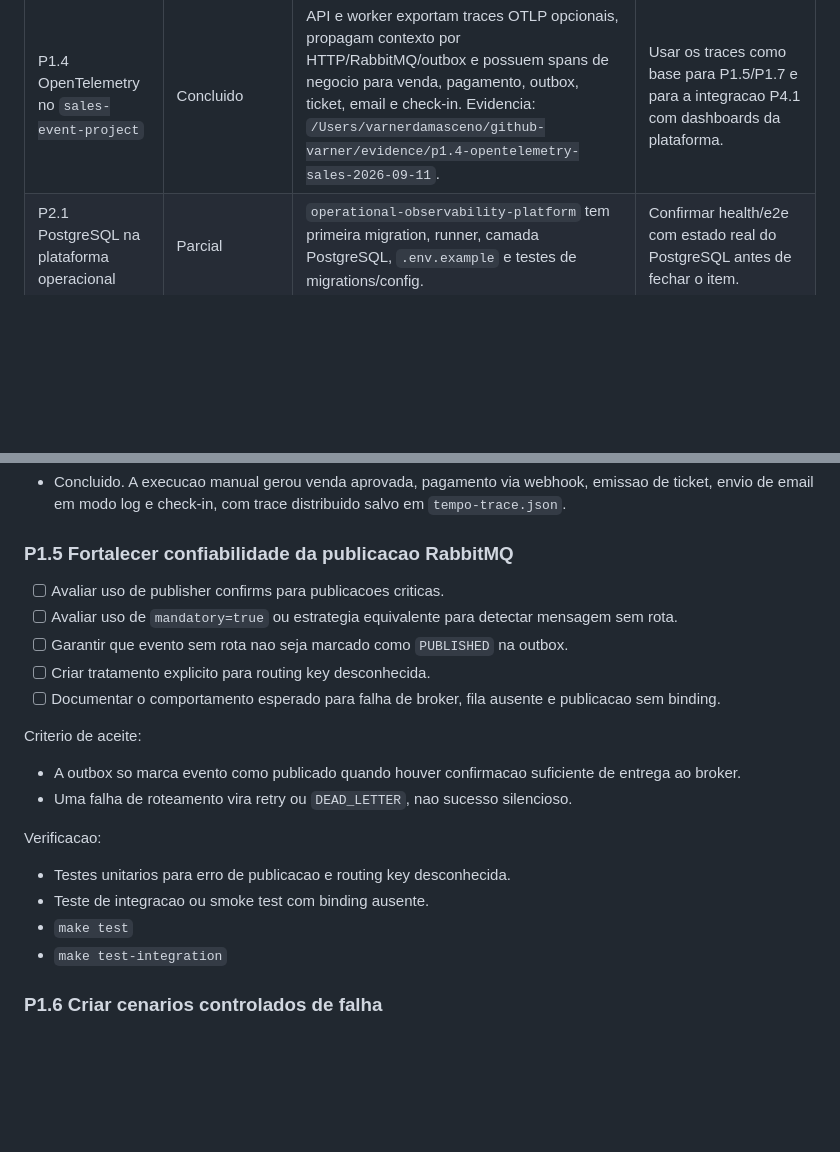
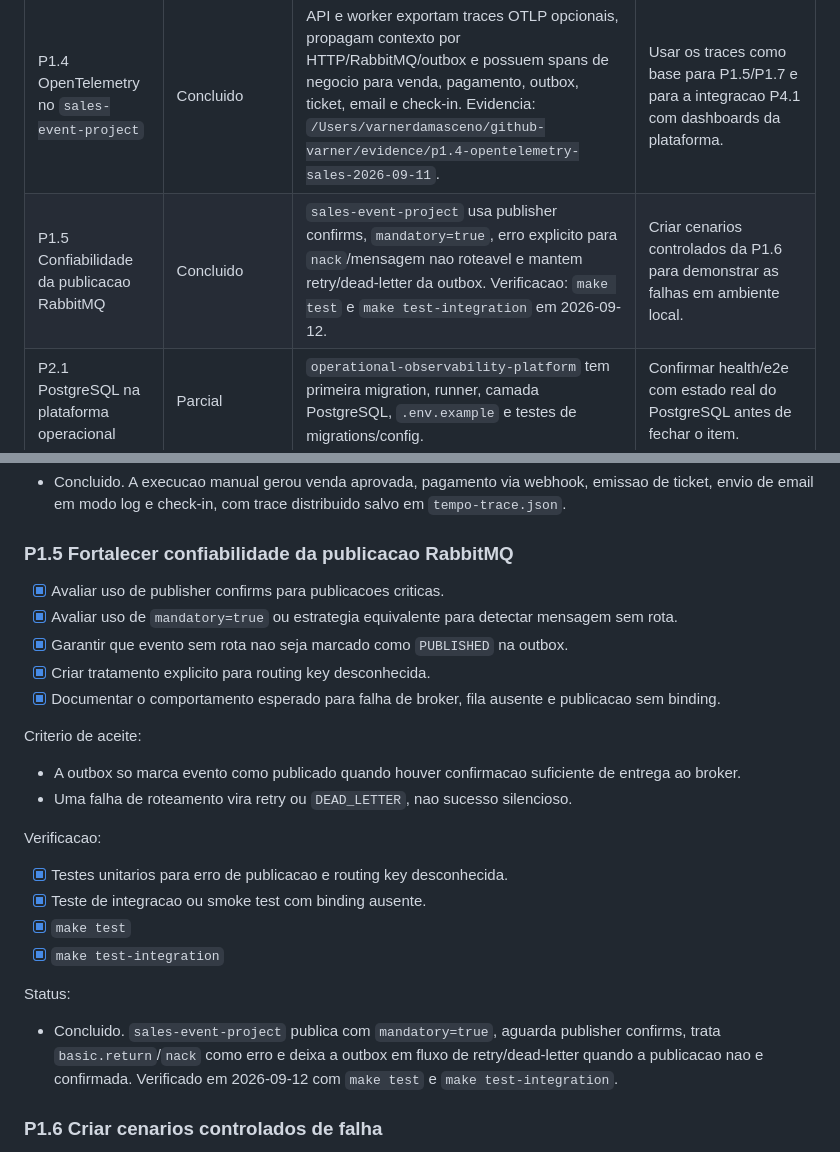
Before and after one commit to VarnerDamascenoJr/OptiFlow, a Markdown page: docs/portfolio-project-backlog.md, 2 parts joined by grey strips. Drawn GitHub-style; blank space fills up the shorter version.

Commit message:
docs: mark RabbitMQ publish reliability complete

```diff
--- a/docs/portfolio-project-backlog.md
+++ b/docs/portfolio-project-backlog.md
@@ -46,6 +46,7 @@ ja auditado entre sessoes.
 | P1.2 Correlacao da jornada de venda | Em andamento avancado | `sales-event-project` gera/preserva `X-Request-ID`, `X-Correlation-ID` e `X-Transaction-ID` no `POST /sales`, propaga metadata no evento `SALE_CREATED` e registra campos em logs estruturados. | Validar propagacao completa por pagamento, outbox, ticket, email e check-in. |
 | P1.3 Contexto por RabbitMQ | Concluido | `sales-event-project` injeta headers AMQP de correlacao, contexto W3C de trace e preserva metadados de negocio no consumo e em eventos derivados. Evidencia: `/Users/varnerdamasceno/github-varner/evidence/p1.3-rabbitmq-context-2026-09-11`. | Usar este contrato como base para a instrumentacao OpenTelemetry da P1.4. |
 | P1.4 OpenTelemetry no `sales-event-project` | Concluido | API e worker exportam traces OTLP opcionais, propagam contexto por HTTP/RabbitMQ/outbox e possuem spans de negocio para venda, pagamento, outbox, ticket, email e check-in. Evidencia: `/Users/varnerdamasceno/github-varner/evidence/p1.4-opentelemetry-sales-2026-09-11`. | Usar os traces como base para P1.5/P1.7 e para a integracao P4.1 com dashboards da plataforma. |
+| P1.5 Confiabilidade da publicacao RabbitMQ | Concluido | `sales-event-project` usa publisher confirms, `mandatory=true`, erro explicito para `nack`/mensagem nao roteavel e mantem retry/dead-letter da outbox. Verificacao: `make test` e `make test-integration` em 2026-09-12. | Criar cenarios controlados da P1.6 para demonstrar as falhas em ambiente local. |
 | P2.1 PostgreSQL na plataforma operacional | Parcial | `operational-observability-platform` tem primeira migration, runner, camada PostgreSQL, `.env.example` e testes de migrations/config. | Confirmar health/e2e com estado real do PostgreSQL antes de fechar o item. |
 | P2.2 IDs e logs na plataforma operacional | Em andamento avancado | Fastify gera/preserva IDs, devolve headers, adiciona `request_id`, `correlation_id` e `transaction_id` aos logs, com testes unitarios/e2e. | Incluir `trace_id` quando a instrumentacao OpenTelemetry da API entrar. |
 | P3 OptiFlow deterministico | Parcial | Heuristica, metricas, cenario pequeno, cenario de vendas, metadata de execucao e testes existem. | Fechar formulacao matematica e iniciar benchmarks/solver. |
@@ -202,12 +203,12 @@ Status:
 
 ### P1.5 Fortalecer confiabilidade da publicacao RabbitMQ
 
-- [ ] Avaliar uso de publisher confirms para publicacoes criticas.
-- [ ] Avaliar uso de `mandatory=true` ou estrategia equivalente para detectar
+- [x] Avaliar uso de publisher confirms para publicacoes criticas.
+- [x] Avaliar uso de `mandatory=true` ou estrategia equivalente para detectar
   mensagem sem rota.
-- [ ] Garantir que evento sem rota nao seja marcado como `PUBLISHED` na outbox.
-- [ ] Criar tratamento explicito para routing key desconhecida.
-- [ ] Documentar o comportamento esperado para falha de broker, fila ausente e
+- [x] Garantir que evento sem rota nao seja marcado como `PUBLISHED` na outbox.
+- [x] Criar tratamento explicito para routing key desconhecida.
+- [x] Documentar o comportamento esperado para falha de broker, fila ausente e
   publicacao sem binding.
 
 Criterio de aceite:
@@ -218,10 +219,17 @@ Criterio de aceite:
 
 Verificacao:
 
-- Testes unitarios para erro de publicacao e routing key desconhecida.
-- Teste de integracao ou smoke test com binding ausente.
-- `make test`
-- `make test-integration`
+- [x] Testes unitarios para erro de publicacao e routing key desconhecida.
+- [x] Teste de integracao ou smoke test com binding ausente.
+- [x] `make test`
+- [x] `make test-integration`
+
+Status:
+
+- Concluido. `sales-event-project` publica com `mandatory=true`, aguarda
+  publisher confirms, trata `basic.return`/`nack` como erro e deixa a outbox em
+  fluxo de retry/dead-letter quando a publicacao nao e confirmada. Verificado em
+  2026-09-12 com `make test` e `make test-integration`.
 
 ### P1.6 Criar cenarios controlados de falha
 
```
